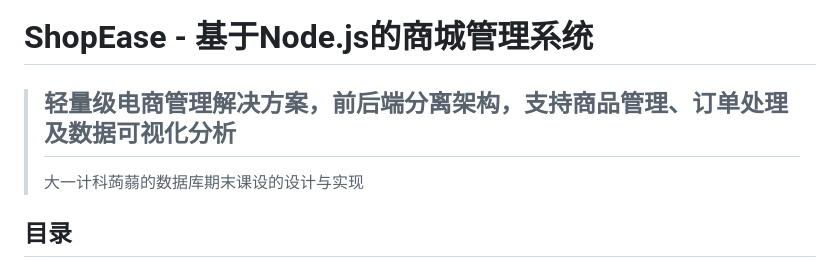
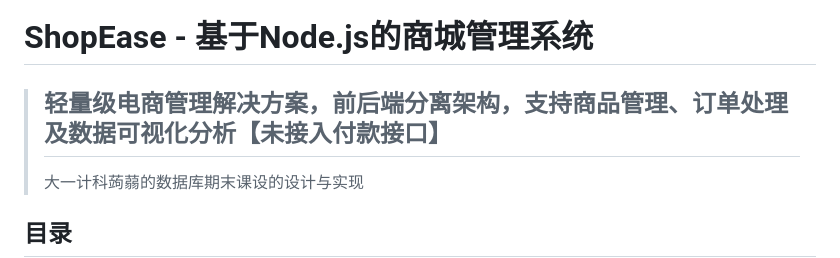
Before and after one commit to SweelLong/ShopEase, a Markdown page: README.md, the part around the change. Drawn GitHub-style.

```diff
--- a/README.md
+++ b/README.md
@@ -1,5 +1,5 @@
 # ShopEase - 基于Node.js的商城管理系统
-> 轻量级电商管理解决方案，前后端分离架构，支持商品管理、订单处理及数据可视化分析
+> 轻量级电商管理解决方案，前后端分离架构，支持商品管理、订单处理及数据可视化分析【未接入付款接口】
 > ---
 > 大一计科蒟蒻的数据库期末课设的设计与实现
 
```
